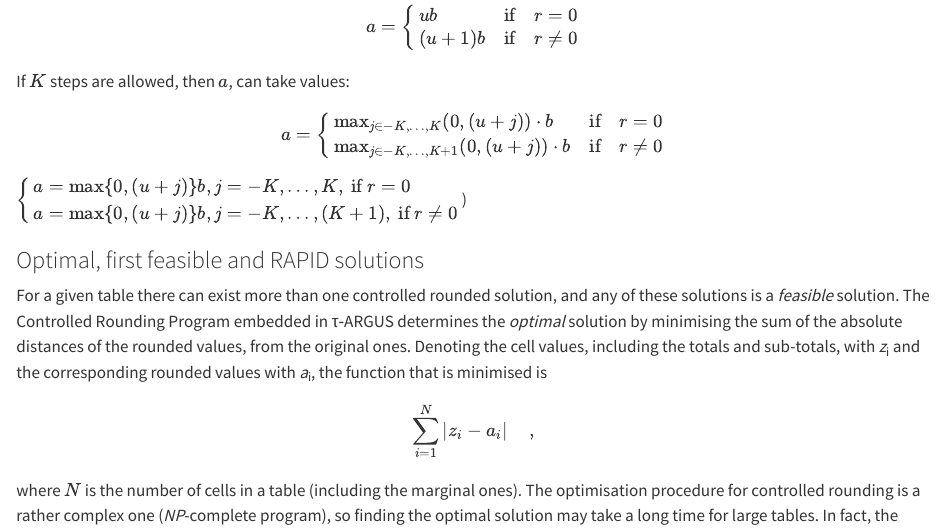
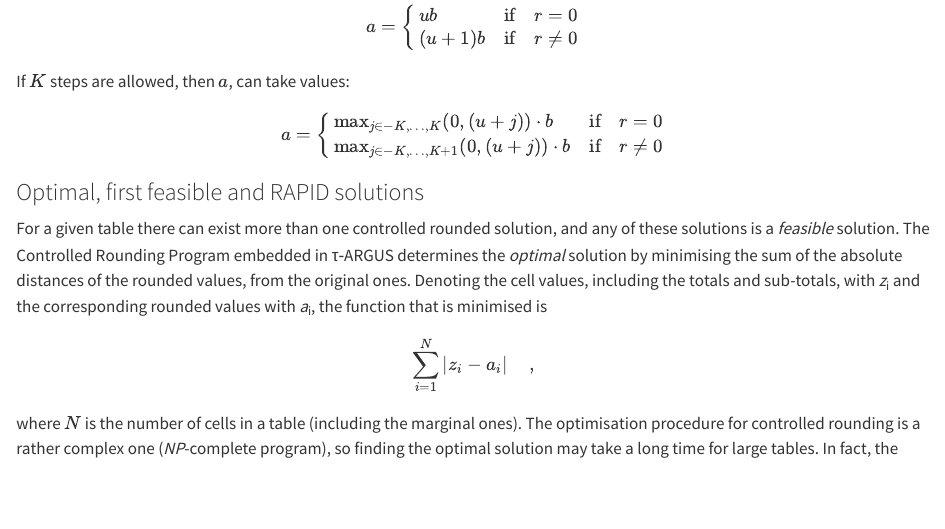
Before and after one commit to r-tent/handbook_sdc_from_doc_to_md_destatis, a Quarto document (chapters/05/_05-frequency-tables-06-Software.qmd): the page in a window 1100 px wide, from 740 px down. Rendered offline with R 4.5, knitr and Pandoc in place of Quarto, with nearby package versions.

Commit message:
Update _05-frequency-tables-06-Software.qmd
Removed old format:
$\left\{ \begin{array} { l } a = \max \{ 0 , ( u + j ) \} b , j = - K , \ldots , K , \text { if } r = 0 \\ a = \max \{ 0 , ( u + j ) \} b , j = - K , \ldots , ( K + 1 ) , \text { if } r \neq 0 \end{array} \right.$)

```diff
--- a/chapters/05/_05-frequency-tables-06-Software.qmd
+++ b/chapters/05/_05-frequency-tables-06-Software.qmd
@@ -36,7 +36,7 @@ a = \begin{cases}
 $$
 
 
-$\left\{ \begin{array} { l } a = \max \{ 0 , ( u + j ) \} b , j = - K , \ldots , K , \text { if } r = 0 \\ a = \max \{ 0 , ( u + j ) \} b , j = - K , \ldots , ( K + 1 ) , \text { if } r \neq 0 \end{array} \right.$)
+
 
 ### Optimal, first feasible and RAPID solutions
 
```
